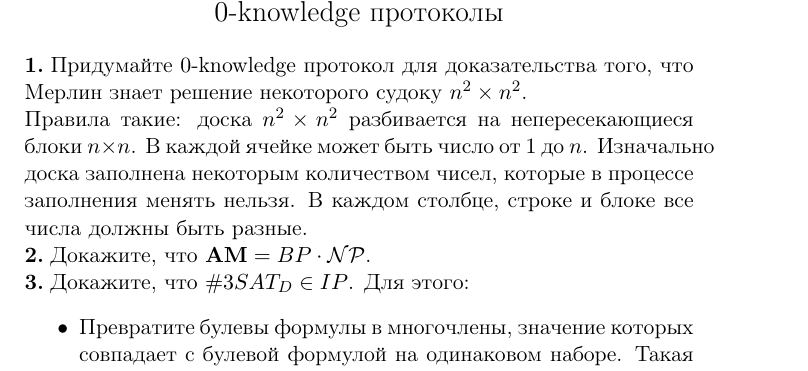
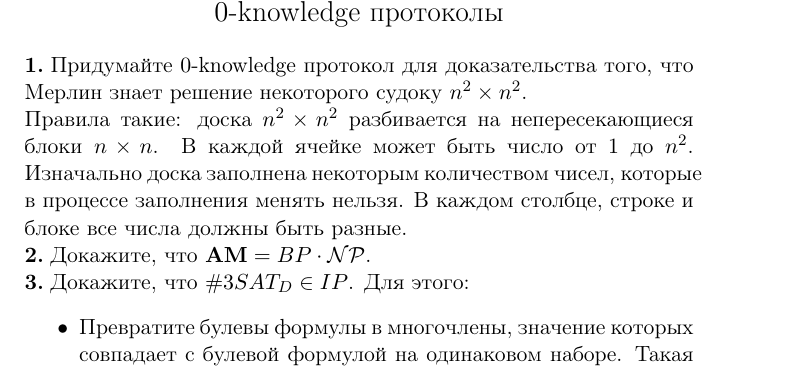
Before and after one commit to rafdp/Alg872_2020, a LaTeX problem sheet (sem11/hw11.ltx): part of the page, cut so that both start at the same text. Compiled offline with pdfLaTeX.

Commit message:
sudoku num fix

```diff
--- a/sem11/hw11.ltx
+++ b/sem11/hw11.ltx
@@ -24,7 +24,7 @@
 
 \end{center}
 {\bf 1.}$\;$Придумайте $0$-knowledge протокол для доказательства того, что Мерлин знает решение некоторого судоку $n^2\times n^2$. \\
-Правила такие: доска $n^2\times n^2$ разбивается на непересекающиеся блоки $n\times n$. В каждой ячейке может быть число от $1$ до $n$. Изначально доска заполнена некоторым количеством чисел, которые в процессе заполнения менять нельзя. В каждом столбце, строке и блоке все числа должны быть разные. \\
+Правила такие: доска $n^2\times n^2$ разбивается на непересекающиеся блоки $n\times n$. В каждой ячейке может быть число от $1$ до $n^2$. Изначально доска заполнена некоторым количеством чисел, которые в процессе заполнения менять нельзя. В каждом столбце, строке и блоке все числа должны быть разные. \\
 {\bf 2.}$\;$Докажите, что $\mathbf{AM} = BP\cdot \mathcal{NP}$. \\
 {\bf 3.}$\;$Докажите, что $\# 3SAT_D \in IP$. Для этого:
 \begin{itemize}
```
Also changed, not shown: sem11/hw11.pdf.
